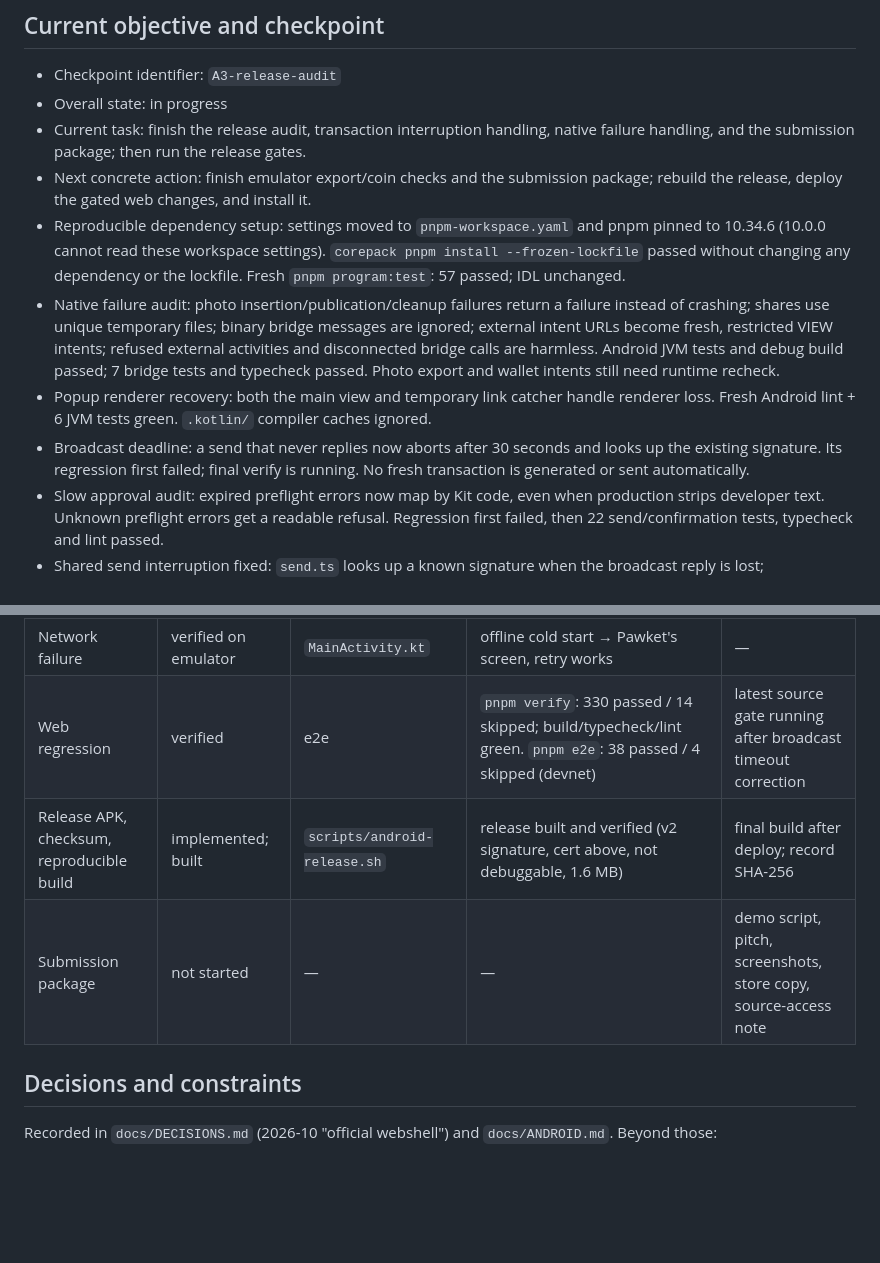
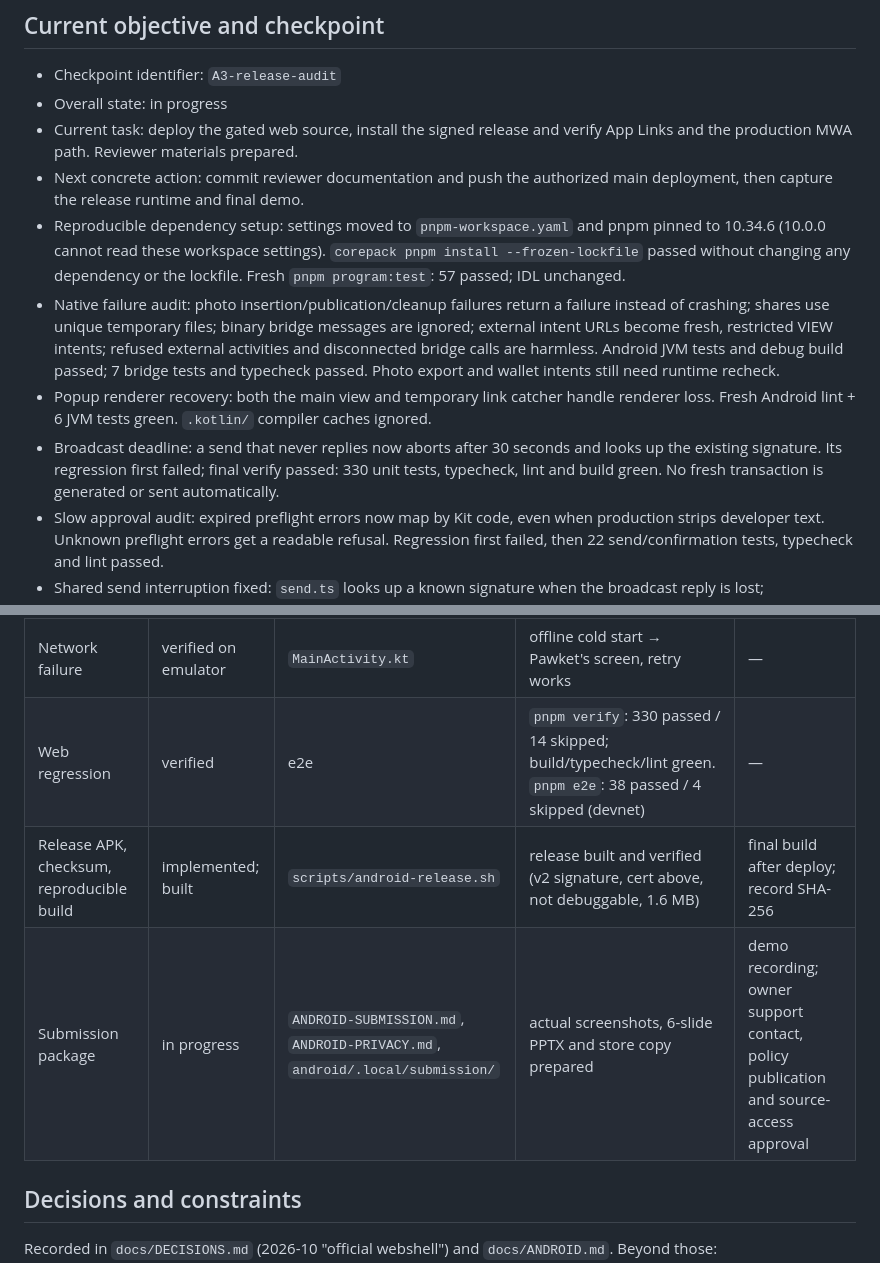
Before and after one commit to 0xuser64bit/pawket, a Markdown page: docs/ANDROID-HANDOFF.md, 2 parts joined by grey strips. Drawn GitHub-style; blank space fills up the shorter version.

Commit message:
docs(android): prepare the reviewer package and store materials

```diff
--- a/docs/ANDROID-HANDOFF.md
+++ b/docs/ANDROID-HANDOFF.md
@@ -9,10 +9,10 @@ file is what has actually been done and checked. Read the brief, `AGENTS.md`,
 
 - Checkpoint identifier: `A3-release-audit`
 - Overall state: in progress
-- Current task: finish the release audit, transaction interruption handling,
-  native failure handling, and the submission package; then run the release gates.
-- Next concrete action: finish emulator export/coin checks and the submission
-  package; rebuild the release, deploy the gated web changes, and install it.
+- Current task: deploy the gated web source, install the signed release and
+  verify App Links and the production MWA path. Reviewer materials prepared.
+- Next concrete action: commit reviewer documentation and push the authorized
+  main deployment, then capture the release runtime and final demo.
 - Reproducible dependency setup: settings moved to `pnpm-workspace.yaml`
   and pnpm pinned to 10.34.6 (10.0.0 cannot read these workspace settings).
   `corepack pnpm install --frozen-lockfile` passed without changing any
@@ -28,7 +28,7 @@ file is what has actually been done and checked. Read the brief, `AGENTS.md`,
   compiler caches ignored.
 - Broadcast deadline: a send that never replies now aborts after 30 seconds
   and looks up the existing signature. Its regression first failed; final
-  verify is running. No fresh transaction is generated or sent automatically.
+  verify passed: 330 unit tests, typecheck, lint and build green. No fresh transaction is generated or sent automatically.
 - Slow approval audit: expired preflight errors now map by Kit code, even
   when production strips developer text. Unknown preflight errors get a
   readable refusal. Regression first failed, then 22 send/confirmation
@@ -116,9 +116,9 @@ file is what has actually been done and checked. Read the brief, `AGENTS.md`,
 | Storage / device-key story | documented; old-WebView path verified | `docs/ANDROID.md` | Ed25519 unsupported on WebView 134 → "update Android System WebView… Nothing was linked" | device-key linking on a WebView with Ed25519 |
 | 3D, games, a11y | partly verified | — | 3D room draws (WebGL2), photo from the 3D room | games' gestures and TalkBack pass on hardware |
 | Network failure | verified on emulator | `MainActivity.kt` | offline cold start → Pawket's screen, retry works | — |
-| Web regression | verified | e2e | `pnpm verify`: 330 passed / 14 skipped; build/typecheck/lint green. `pnpm e2e`: 38 passed / 4 skipped (devnet) | latest source gate running after broadcast timeout correction |
+| Web regression | verified | e2e | `pnpm verify`: 330 passed / 14 skipped; build/typecheck/lint green. `pnpm e2e`: 38 passed / 4 skipped (devnet) | — |
 | Release APK, checksum, reproducible build | implemented; built | `scripts/android-release.sh` | release built and verified (v2 signature, cert above, not debuggable, 1.6 MB) | final build after deploy; record SHA-256 |
-| Submission package | not started | — | — | demo script, pitch, screenshots, store copy, source-access note |
+| Submission package | in progress | `ANDROID-SUBMISSION.md`, `ANDROID-PRIVACY.md`, `android/.local/submission/` | actual screenshots, 6-slide PPTX and store copy prepared | demo recording; owner support contact, policy publication and source-access approval |
 
 ## Decisions and constraints
 
```
Also changed, not shown: other parts of docs/ANDROID-HANDOFF.md (+11 -3 lines), docs/ANDROID-PRIVACY.md (added, +85 -0 lines), docs/ANDROID-SUBMISSION.md (added, +184 -0 lines).
